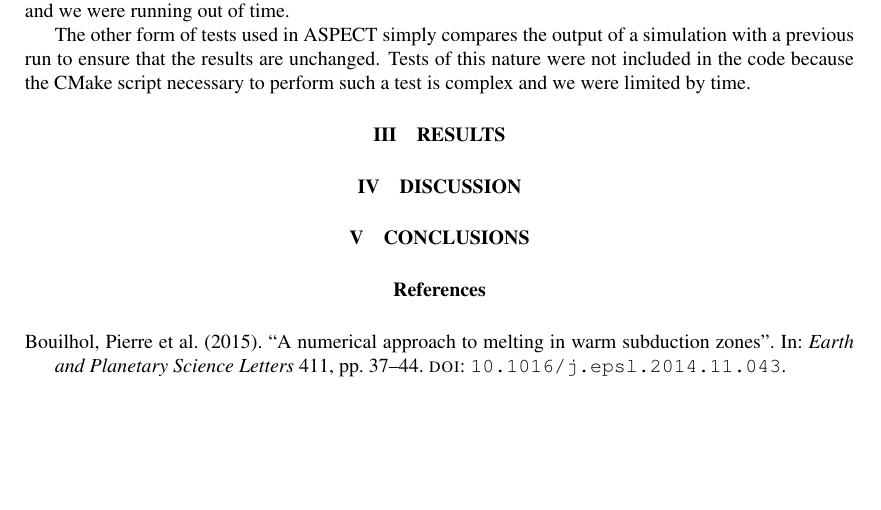
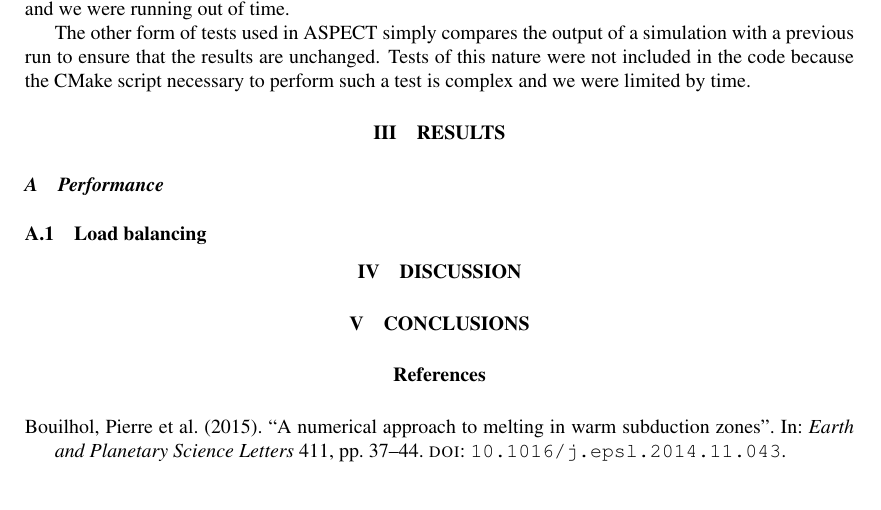
Before and after one commit to connorjward/miscada-report, a LaTeX paper (main.tex, which reads pgf-pie.sty, sections/3-results.tex): part of page 7 of 11 before the commit and part of page 7 of 12 after it, cut so that both start at the same text, the shorter picture padded with empty space. Compiled offline with pdfLaTeX.

Commit message:
Updates from Overleaf

```diff
--- a/main.tex
+++ b/main.tex
@@ -12,6 +12,7 @@
 \usepackage{graphicx}
 \usepackage{listing}
 \usepackage[version=4]{mhchem}
+\usepackage{pgf-pie}
 \usepackage{tikz}
 \usepackage{times}
 
--- /dev/null
+++ b/pgf-pie.sty
@@ -0,0 +1,449 @@
+%%%%%%%%%%%%%%%%%%%%%%%%%%%%%%%%%%%%%%%%%%
+% Start of pgf-pie.sty
+%
+% Some LaTeX macros for pie chart by using PGF/Tikz package.
+% Home page of project: http://pgf-pie.googlecode.com/
+% Author: Xu Yuan <xuyuan.cn@gmail.com>
+%
+
+\NeedsTeXFormat{LaTeX2e}[1999/12/01]
+\ProvidesPackage{pgf-pie}[2020/05/27 v0.3 Some LaTeX macros for pie
+chart by using PGF/Tikz package.]
+
+\RequirePackage{tikz}
+\RequirePackage{ifthen}
+\RequirePackage{scalefnt}
+
+
+% args:
+% #1: begin angle
+% #2: end angle
+% #3: number
+% #4: label
+% #5: explode
+% #6: fill color
+% #7: radius
+% #8: center
+\newcommand{\pgfpie@slice}[8]{
+  \pgfmathparse{0.5*(#1)+0.5*(#2)}
+  \let\midangle\pgfmathresult
+
+  \path (#8) -- ++(\midangle:#5) coordinate(O);
+
+  \pgfmathparse{#7+#5}
+  \let\pgfpie@radius\pgfmathresult
+
+  % slice
+  \draw[line join=round, fill=#6, \pgfpie@style] (O) -- ++(#1:#7) arc (#1:#2:#7) -- cycle;
+
+  \pgfmathparse{min(((#2)-(#1)-10)/110*(-0.3),0)}
+  \let\temp\pgfmathresult
+  \pgfmathparse{(max(\temp,-0.5) + 0.8)*#7}
+  \let\innerpos\pgfmathresult
+
+  \ifthenelse{\equal{\pgfpie@text}{inside}}
+  {
+    % label and number together
+    \path (O) -- ++(\midangle:\innerpos) node
+    {\scalefont{#3}\shortstack{#4\\\pgfpie@numbertext{#3}}};
+  }
+  {
+    % label
+    \iflegend
+    \else
+    \path (O) -- ++ (\midangle:\pgfpie@radius)
+    node[inner sep=0, \pgfpie@text=\midangle:#4]{};
+    \fi
+
+    % number
+    \path (O) -- ++(\midangle:\innerpos) node
+    {\scalefont{#3}\pgfpie@numbertext{#3}};
+  }
+}
+
+\newcommand{\pgfpie@findColor}[1]
+{
+  \pgfmathparse{int(mod(#1,\value{pgfpie@colorLength}))}
+  \let\ci\pgfmathresult
+  \foreach \c [count=\j from 0] in \pgfpie@color {
+    \ifnum \j=\ci
+    \xdef\thecolor{\c}
+    \thecolor
+    \breakforeach
+    \fi
+  }
+}
+
+\newcommand{\pgfpie@findExplode}[1]
+{
+  \pgfmathparse{int(mod(#1,\value{pgfpie@explodeLength}))}
+  \let\ei\pgfmathresult
+  \foreach \e [count=\j from 0] in \pgfpie@explode {
+    \ifnum \j=\ei
+    \xdef\theexplode{\e}
+    \breakforeach
+    \fi
+  }
+}
+
+% #1: bottom left point
+% #2: size
+% #3: number
+% #4: color
+% #5: text
+\newcommand{\pgfpie@square}[5]
+{
+  \ifthenelse{\equal{\pgfpie@text}{inside}}
+  {
+    \draw[fill=#4, \pgfpie@style] (#1) rectangle node
+    {\scalefont{#3}\shortstack{#5\\\pgfpie@numbertext{#3}}} ++(#2);
+  }
+  {
+    \draw[fill=#4, \pgfpie@style] (#1) rectangle node
+    {\scalefont{#3}\pgfpie@numbertext{#3}} ++(#2);
+  }
+}
+
+% #1: pos
+% #2: radius
+% #3: number
+% #4: color
+% $5: style
+% $6: label
+\newcommand{\pgfpie@cloud}[6]
+{
+  \draw[fill=#4, #5] (#1) circle[radius=#2];
+  \ifthenelse{\equal{\pgfpie@text}{inside}}
+  {
+    \node at (#1) {\scalefont{#3}\shortstack{#6\\\pgfpie@numbertext{#3}}};
+  }
+  {
+    \node at (#1) {\scalefont{#3}\pgfpie@numbertext{#3}};
+  }
+}
+
+\newlength{\pgfpie@angleEnd}
+\newcounter{pgfpie@explodeLength}
+\newcounter{pgfpie@colorLength}
+\newcounter{pgfpie@sliceLength}
+
+\def\setexplode#1\pgfeov{\def\pgfpie@explode{#1}}
+\pgfkeyslet{/explode/.@cmd}{\setexplode}
+
+\def\setcolor#1\pgfeov{\def\pgfpie@color{#1}}
+\pgfkeyslet{/color/.@cmd}{\setcolor}
+
+\def\setradius#1\pgfeov{\def\pgfpie@radius{#1}}
+\pgfkeyslet{/radius/.@cmd}{\setradius}
+
+\def\setpos#1\pgfeov{\def\pgfpie@pos{#1}}
+\pgfkeyslet{/pos/.@cmd}{\setpos}
+
+\def\setstyle#1\pgfeov{\def\pgfpie@style{#1}}
+\pgfkeyslet{/style/.@cmd}{\setstyle}
+
+\def\setbeforenumber#1\pgfeov{\def\pgfpie@beforenumber{#1}}
+\pgfkeyslet{/before number/.@cmd}{\setbeforenumber}
+
+\def\setafternumber#1\pgfeov{\def\pgfpie@afternumber{#1}}
+\pgfkeyslet{/after number/.@cmd}{\setafternumber}
+
+\def\settext#1\pgfeov{\xdef\pgfpie@text{#1}}
+\pgfkeyslet{/text/.@cmd}{\settext}
+
+\def\setsum#1\pgfeov{\xdef\pgfpie@sum{#1}}
+\pgfkeyslet{/sum/.@cmd}{\setsum}
+
+\def\setrotate#1\pgfeov{\xdef\pgfpie@rotate{#1}}
+\pgfkeyslet{/rotate/.@cmd}{\setrotate}
+
+\newif\ifpolar
+\pgfkeys{/polar/.is if=polar}
+
+\newif\iflegend
+
+\newif\ifsquare
+\pgfkeys{/square/.is if=square}
+
+\newif\ifcloud
+\pgfkeys{/cloud/.is if=cloud}
+
+\newif\ifscalefont
+\pgfkeys{/scale font/.is if=scalefont}
+\let\scalefontorg\scalefont
+\renewcommand{\scalefont}[1]
+{
+  \ifscalefont
+  \pgfmathparse{#1 / \pgfpie@sum * 3 + 0.9}
+  \scalefontorg{\pgfmathresult}
+  \fi
+}
+
+\newif\ifhidenumber
+\pgfkeys{/hide number/.is if=hidenumber}
+\newcommand{\pgfpie@numbertext}[1]
+{
+  \ifhidenumber
+  \else
+  \pgfpie@beforenumber#1\pgfpie@afternumber
+  \fi
+}
+
+\newcommand{\pie}[2][]
+{
+  % load default parameters
+  \pgfkeys{
+    explode=0,
+    color={blue!60, cyan!60, yellow!60, orange!60, red!60,
+      blue!60!cyan!60, cyan!60!yellow!60, red!60!cyan!60,
+      red!60!blue!60, orange!60!cyan!60},
+    radius=3,
+    pos={0,0},
+    style={thick},
+    before number=,
+    after number=,
+    text=label,
+    sum=100,
+    rotate=0,
+    polar=false,
+    square=false,
+    cloud=false,
+    scale font=false,
+    hide number=false
+  }
+  % load user's parameters
+  \pgfkeys{#1}
+  % add percentage automatically
+  \ifthenelse{\equal{\pgfpie@sum}{100}}
+  {
+    \pgfkeys{after number=\%}
+    \pgfkeys{#1}
+  }{}
+
+  % legend or not
+  \ifthenelse{\equal{\pgfpie@text}{legend}}
+  {\legendtrue}
+  {\legendfalse}
+
+  % handle sum
+  \ifthenelse{\equal{\pgfpie@sum}{auto}}
+  {
+    % sum all input
+    \xdef\pgfpie@sum{0}
+    \foreach \p/\t in {#2}
+    {
+      \pgfmathparse{\pgfpie@sum + \p}
+      \xdef\pgfpie@sum{\pgfmathresult}
+    }
+  }
+  {}
+
+  % init counters
+  \setcounter{pgfpie@explodeLength}{0}
+  \foreach \e in \pgfpie@explode { \addtocounter{pgfpie@explodeLength}{1} }
+
+  \setcounter{pgfpie@colorLength}{0}
+  \foreach \c in \pgfpie@color { \addtocounter{pgfpie@colorLength}{1} }
+
+  \pgfmathsetlength{\pgfpie@angleEnd}{0}
+
+  \setcounter{pgfpie@sliceLength}{0}
+  \foreach \p/\e in {#2} { \addtocounter{pgfpie@sliceLength}{1} }
+
+  \ifsquare
+  %%%%%%%%%% SQUARE PIE BEGIN %%%%%%%%%%%
+  \pgfmathparse{\pgfpie@radius*2}
+  \xdef\verticalLength{\pgfmathresult}
+  \xdef\horizontalLength{\pgfmathresult}
+  \path (\pgfpie@pos) -- ++(-\pgfpie@radius, -\pgfpie@radius) coordinate (start);
+  \pgfmathparse{\verticalLength * \horizontalLength / \pgfpie@sum}
+  \let\squareUnit\pgfmathresult
+
+  % drawing loop
+  \foreach \p/\t [count=\i from 0] in {#2}
+  {
+    \pgfpie@findColor{\i}
+
+    \ifthenelse{\lengthtest{\verticalLength cm > \horizontalLength cm}}
+    {
+      \pgfmathparse{\p * \squareUnit / \horizontalLength}
+      \let\height\pgfmathresult
+
+      \pgfpie@square{start}{\horizontalLength,\height}
+      {\p}
+      {\thecolor}
+      {\t}
+      %label
+      \iflegend
+      \else
+      \ifthenelse{\equal{\pgfpie@text}{inside}}
+      {}
+      {
+        \path (start) -- ++(\horizontalLength,\height*0.5) node[inner
+        sep=0, \pgfpie@text=0:\t]{};
+      }
+      \fi
+
+      \pgfmathparse{\verticalLength - \height}
+      \xdef\verticalLength{\pgfmathresult}
+      \path (start) -- ++(0, \height) coordinate (start);
+    }
+    {
+      \pgfmathparse{\p * \squareUnit / \verticalLength }
+      \let\width\pgfmathresult
+
+      \pgfpie@square{start}{\width,\verticalLength}
+      {\p}
+      {\thecolor}
+      {\t}
+      %label
+      \iflegend
+      \else
+      \ifthenelse{\equal{\pgfpie@text}{inside}}
+      {}
+      {
+        \path (start) -- ++(\width*0.5,\verticalLength) node[inner
+        sep=0, \pgfpie@text=90:\t]{};
+      }
+      \fi
+
+      \pgfmathparse{\horizontalLength - \width}
+      \xdef\horizontalLength{\pgfmathresult}
+      \path (start) -- ++(\width, 0) coordinate (start);
+    }
+  }
+
+  %%%%%%%%%% SQUARE PIE END %%%%%%%%%%%
+  \else
+  \ifcloud
+  %%%%%%%%%% CLOUD PIE BGEIN %%%%%%%%%%%
+  % drawing loop
+  \foreach \p/\t [count=\i from 0] in {#2}
+  {
+    % find explode
+    \pgfpie@findExplode{\i}
+    \def\cloudGap{\theexplode + 0.1}
+    \pgfmathparse{sqrt(\p / \pgfpie@sum) * \pgfpie@radius}
+    \let\cloudR\pgfmathresult
+    \ifnum \i = 0
+    % first cloud
+    \coordinate (O) at (\pgfpie@pos);
+    \xdef\cloudRone{\cloudR}
+    \xdef\cloudExtendDir{180+\pgfpie@rotate}
+    \else
+    \ifnum \i = 1
+    % second cloud
+    \xdef\cloudRtwo{\cloudR}
+    \xdef\cloudExtendDir{45+\pgfpie@rotate}
+    \path (O) -- ++(\cloudExtendDir:\cloudRone+\cloudGap+\cloudRtwo) coordinate (O);
+    \else
+    % next cloud
+    \pgfmathparse{\cloudRone+\cloudGap+\cloudRtwo}
+    \let\la\pgfmathresult
+    \pgfmathparse{\cloudRone+\cloudGap+\cloudR}
+    \let\lb\pgfmathresult
+    \pgfmathparse{\cloudRtwo+\cloudGap+\cloudR}
+    \let\lc\pgfmathresult
+    \pgfmathparse{\la^2+\lc^2-\lb^2}
+    \let\tmp\pgfmathresult
+    \pgfmathparse{180 - acos(\tmp / 2 / \la / \lc)}
+    \let\cloudRot\pgfmathresult
+    \ifodd \i
+    \pgfmathparse{-\cloudRot}
+    \let\cloudRot\pgfmathresult
+    \fi
+    \pgfmathparse{\cloudExtendDir - \cloudRot}
+    \xdef\cloudExtendDir{\pgfmathresult}
+    \path (O) -- ++(\cloudExtendDir:\lc) coordinate (O);
+    \xdef\cloudRone{\cloudRtwo}
+    \xdef\cloudRtwo{\cloudR}
+    \fi
+    \fi
+
+    % find color
+    \pgfpie@findColor{\i}
+
+    \pgfpie@cloud{O}{\cloudR}{\p}
+    {\thecolor}{\pgfpie@style}{\t}
+
+    % label
+    \iflegend
+    \else
+    \ifthenelse{\equal{\pgfpie@text}{inside}}
+    {}
+    {
+      \path (O) -- ++(\cloudExtendDir:\cloudR)
+      node[inner sep=0, \pgfpie@text=\cloudExtendDir:\t] {};
+    }
+    \fi
+  }
+  %%%%%%%%%% CLOUD PIE BGEIN %%%%%%%%%%%
+  \else
+  %%%%%%%%%% CIRCLE PIE BGEIN %%%%%%%%%%%
+  \ifpolar
+  \xdef\maxValue{0}
+  \foreach \p/\e in {#2} {
+    \ifnum \maxValue < \p
+    \xdef\maxValue{\p}
+    \fi
+  }
+  \pgfmathparse{\pgfpie@sum / \value{pgfpie@sliceLength}}
+  \xdef\polarangle{\pgfmathresult}
+  \pgfmathparse{\pgfpie@radius / sqrt(\maxValue)}
+  \xdef\polarRadiusUnit{\pgfmathresult}
+  \else
+  \xdef\theradius{\pgfpie@radius}
+  \fi
+
+  \xdef\pgfpie@angleBegin{\the\pgfpie@angleEnd}
+  % drawing loop
+  \foreach \p/\t [count=\i from 0] in {#2}
+  {
+    \pgfmathsetlength{\pgfpie@angleEnd}{\pgfpie@angleBegin}
+    \ifpolar
+    % Polar area diagram
+    \pgfmathaddtolength{\pgfpie@angleEnd}{\polarangle}
+    \pgfmathparse{sqrt(\p) * \polarRadiusUnit}
+    \xdef\theradius{\pgfmathresult}
+    \else
+    % normal pie
+    \pgfmathaddtolength{\pgfpie@angleEnd}{\p}
+    \fi
+
+    % find explode
+    \pgfpie@findExplode{\i}
+
+    % find color
+    \pgfpie@findColor{\i}
+    \pgfpie@slice{\pgfpie@angleBegin/\pgfpie@sum*360+\pgfpie@rotate}
+    {\the\pgfpie@angleEnd/\pgfpie@sum*360+\pgfpie@rotate}
+    {\p}
+    {\t}
+    {\theexplode}
+    {\thecolor}
+    {\theradius}
+    {\pgfpie@pos}
+    \xdef\pgfpie@angleBegin{\the\pgfpie@angleEnd}
+  }
+  %%%%%%%%%% CIRCLE PIE END %%%%%%%%%%%
+  \fi
+  \fi
+
+  % legend
+  \iflegend
+  \coordinate[xshift=0.8cm,
+  yshift=(\value{pgfpie@sliceLength}*0.5+1)*0.5cm] (legendpos) at
+  (current bounding box.east);
+
+  \begin{scope}[node distance=0.5cm]
+    \foreach \p/\t  [count=\i from 0] in {#2}
+    {
+      \pgfpie@findColor{\i}
+      \node[draw, fill=\thecolor, \pgfpie@style, below of=legendpos, label=0:\t] (legendpos) {};
+    }
+  \end{scope}
+  \fi
+}
+
+%%% End of pgf-pie.sty
+%%%%%%%%%%%%%%%%%%%%%%%%%%%%%%%%%%%%%%%%%%
--- a/sections/3-results.tex
+++ b/sections/3-results.tex
@@ -75,3 +75,5 @@
         \label{fig:my_label}
     \end{subfigure}
 \end{figure}
+
+\subsection{Performance}
@@ -77,0 +118,4 @@
+    \label{fig:perf_pie}
+\end{figure}
+
+\subsubsection{Load balancing}
```
Also changed, not shown: sections/3-results.tex (45 more changed lines).
